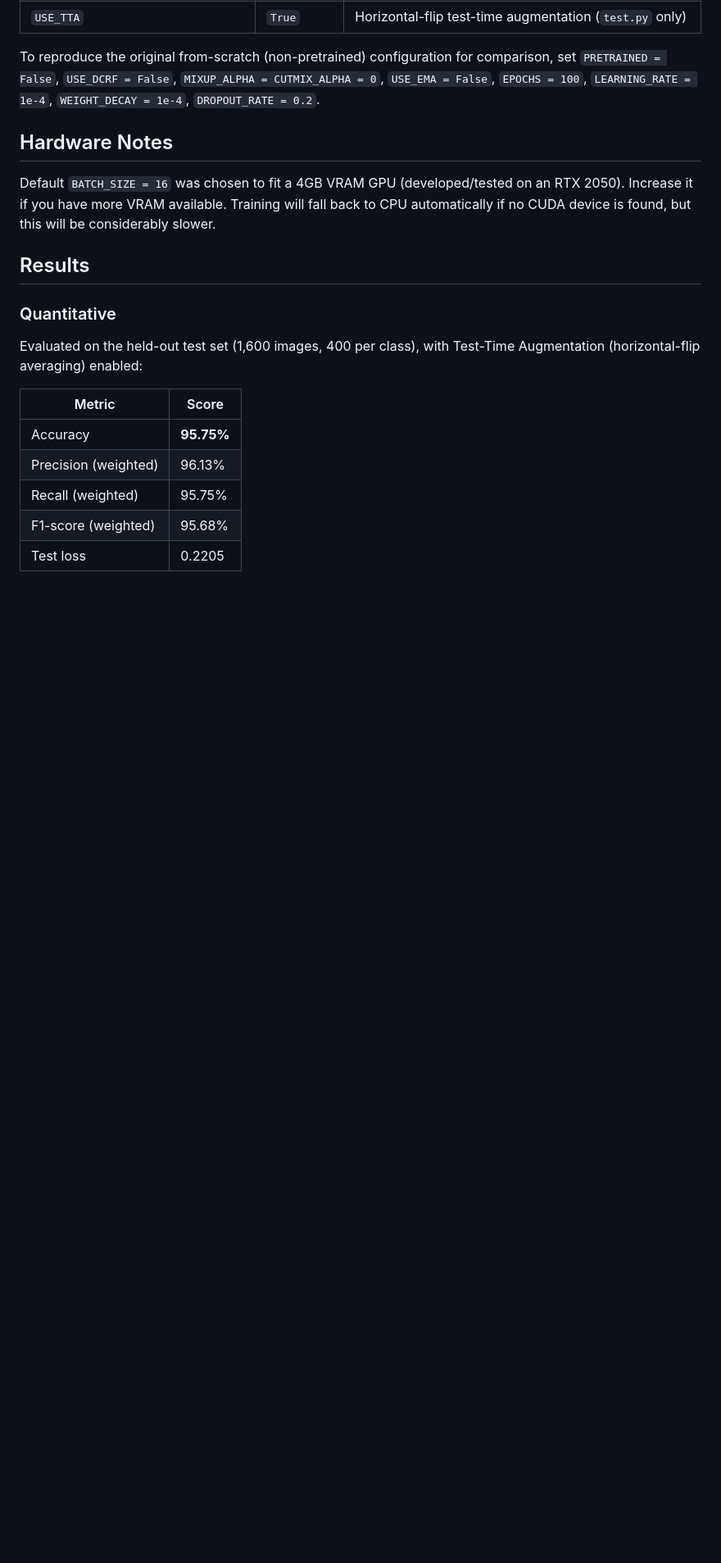
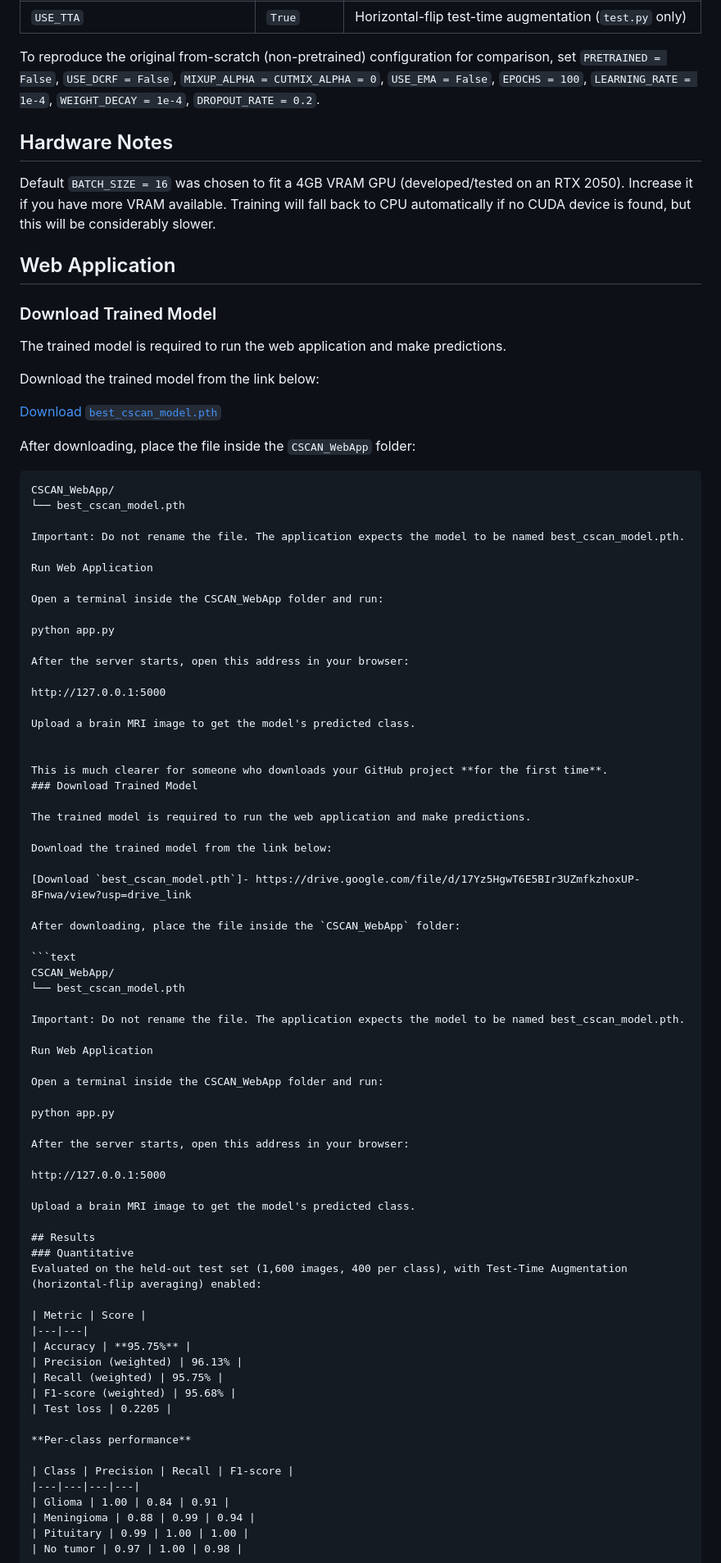
Before and after one commit to MdRehan2007/NeuroScan-AI, a Markdown page: README.md, the part around one of its changes. Shown at 82% size. Drawn GitHub-style; blank space fills up the shorter version.

````diff
--- a/README.md
+++ b/README.md
@@ -160,6 +160,66 @@ To reproduce the original from-scratch (non-pretrained) configuration for compar
 
 Default `BATCH_SIZE = 16` was chosen to fit a 4GB VRAM GPU (developed/tested on an RTX 2050). Increase it if you have more VRAM available. Training will fall back to CPU automatically if no CUDA device is found, but this will be considerably slower.
 
+## Web Application
+
+### Download Trained Model
+
+The trained model is required to run the web application and make predictions.
+
+Download the trained model from the link below:
+
+[Download `best_cscan_model.pth`](YOUR_MODEL_DOWNLOAD_LINK_HERE)
+
+After downloading, place the file inside the `CSCAN_WebApp` folder:
+
+```text
+CSCAN_WebApp/
+└── best_cscan_model.pth
+
+Important: Do not rename the file. The application expects the model to be named best_cscan_model.pth.
+
+Run Web Application
+
+Open a terminal inside the CSCAN_WebApp folder and run:
+
+python app.py
+
+After the server starts, open this address in your browser:
+
+http://127.0.0.1:5000
+
+Upload a brain MRI image to get the model's predicted class.
+
+
+This is much clearer for someone who downloads your GitHub project **for the first time**.
+### Download Trained Model
+
+The trained model is required to run the web application and make predictions.
+
+Download the trained model from the link below:
+
+[Download `best_cscan_model.pth`]- https://drive.google.com/file/d/17Yz5HgwT6E5BIr3UZmfkzhoxUP-8Fnwa/view?usp=drive_link
+
+After downloading, place the file inside the `CSCAN_WebApp` folder:
+
+```text
+CSCAN_WebApp/
+└── best_cscan_model.pth
+
+Important: Do not rename the file. The application expects the model to be named best_cscan_model.pth.
+
+Run Web Application
+
+Open a terminal inside the CSCAN_WebApp folder and run:
+
+python app.py
+
+After the server starts, open this address in your browser:
+
+http://127.0.0.1:5000
+
+Upload a brain MRI image to get the model's predicted class.
+
 ## Results
 ### Quantitative
 Evaluated on the held-out test set (1,600 images, 400 per class), with Test-Time Augmentation (horizontal-flip averaging) enabled:
````
Also changed, not shown: other parts of README.md (+0 -3 lines).
